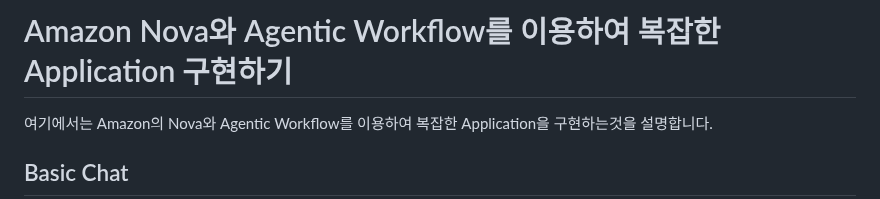
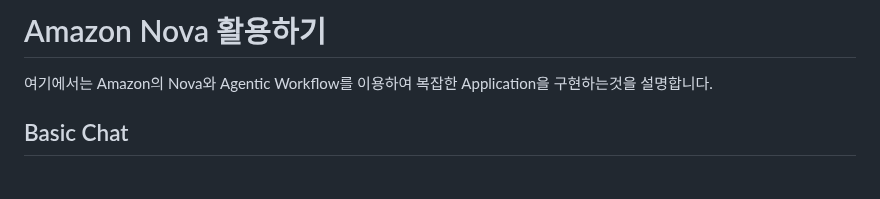
Before and after one commit to kyopark2014/nova-agent, a Markdown page: README.md, the part around the change. Drawn GitHub-style; blank space fills up the shorter version.

```diff
--- a/README.md
+++ b/README.md
@@ -1,4 +1,4 @@
-# Amazon Nova와 Agentic Workflow를 이용하여 복잡한 Application 구현하기
+# Amazon Nova 활용하기
 
 여기에서는 Amazon의 Nova와 Agentic Workflow를 이용하여 복잡한 Application을 구현하는것을 설명합니다.
 
```
